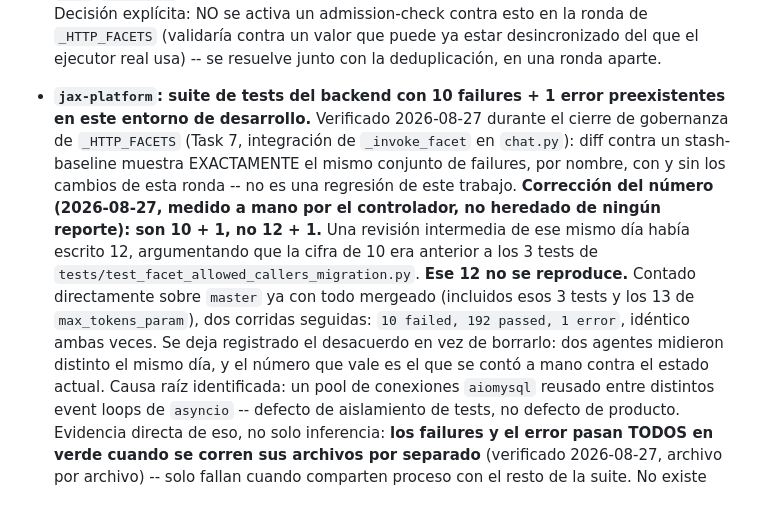
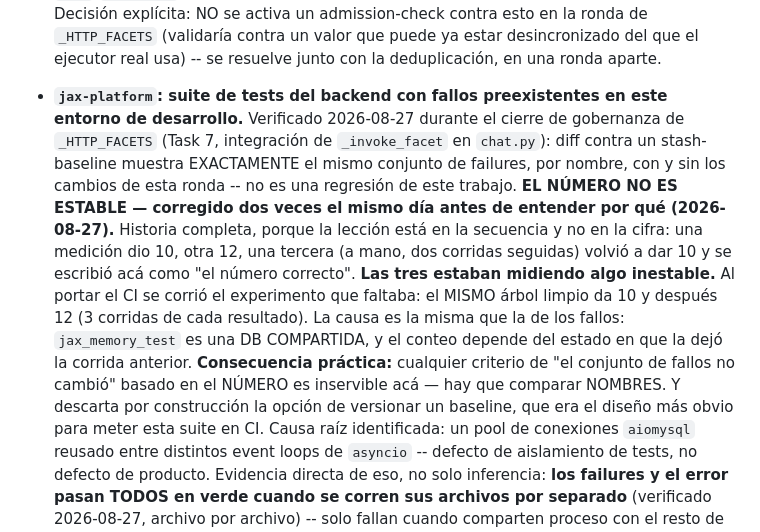
Before and after one commit to fjruizhn/Jax, a Markdown page: DEUDA.md, the part around the change. Drawn GitHub-style; blank space fills up the shorter version.

Commit message:
docs(deuda): el conteo de fallos de jax-platform NO es estable
Se corrigio dos veces el mismo dia (10 -> 12 -> 10) antes de entender que
las tres mediciones median algo inestable. Al portar el CI se corrio el
experimento que faltaba: el MISMO arbol limpio da 10 y despues 12, 3
corridas de cada resultado. Causa: jax_memory_test es compartida y el
conteo depende del estado que dejo la corrida anterior.

Consecuencia practica, que es lo que vale registrar: cualquier criterio de
"el conjunto de fallos no cambio" basado en el NUMERO es inservible aca --
hay que comparar NOMBRES. Y descarta por construccion versionar un
baseline, que era el diseno mas obvio para meter esta suite en CI.

La leccion esta en la secuencia, no en la cifra: dos correcciones seguidas
"al numero correcto" cuando el problema era que no habia numero correcto.

Co-Authored-By: Claude Opus 5 (1M context) <noreply@anthropic.com>
Claude-Session: https://claude.ai/code/session_0157ee5Z66gSDP8hRyLyJJwh

```diff
--- a/DEUDA.md
+++ b/DEUDA.md
@@ -342,23 +342,25 @@ su fecha de última verificación real, no una nueva.
   del que el ejecutor real usa) -- se resuelve junto con la deduplicación,
   en una ronda aparte.
 
-- **`jax-platform`: suite de tests del backend con 10 failures + 1 error
-  preexistentes en este entorno de desarrollo.** Verificado 2026-08-27
+- **`jax-platform`: suite de tests del backend con fallos preexistentes en
+  este entorno de desarrollo.** Verificado 2026-08-27
   durante el cierre de gobernanza de `_HTTP_FACETS` (Task 7, integración de
   `_invoke_facet` en `chat.py`): diff contra un stash-baseline muestra
   EXACTAMENTE el mismo conjunto de failures, por nombre, con y sin los
   cambios de esta ronda -- no es una regresión de este trabajo.
-  **Corrección del número (2026-08-27, medido a mano por el controlador,
-  no heredado de ningún reporte): son 10 + 1, no 12 + 1.** Una revisión
-  intermedia de ese mismo día había escrito 12, argumentando que la cifra
-  de 10 era anterior a los 3 tests de
-  `tests/test_facet_allowed_callers_migration.py`. **Ese 12 no se
-  reproduce.** Contado directamente sobre `master` ya con todo mergeado
-  (incluidos esos 3 tests y los 13 de `max_tokens_param`), dos corridas
-  seguidas: `10 failed, 192 passed, 1 error`, idéntico ambas veces. Se deja
-  registrado el desacuerdo en vez de borrarlo: dos agentes midieron distinto
-  el mismo día, y el número que vale es el que se contó a mano contra el
-  estado actual. Causa raíz identificada: un
+  **EL NÚMERO NO ES ESTABLE — corregido dos veces el mismo día antes de
+  entender por qué (2026-08-27).** Historia completa, porque la lección
+  está en la secuencia y no en la cifra: una medición dio 10, otra 12, una
+  tercera (a mano, dos corridas seguidas) volvió a dar 10 y se escribió acá
+  como "el número correcto". **Las tres estaban midiendo algo inestable.**
+  Al portar el CI se corrió el experimento que faltaba: el MISMO árbol
+  limpio da 10 y después 12 (3 corridas de cada resultado). La causa es la
+  misma que la de los fallos: `jax_memory_test` es una DB COMPARTIDA, y el
+  conteo depende del estado en que la dejó la corrida anterior.
+  **Consecuencia práctica:** cualquier criterio de "el conjunto de fallos
+  no cambió" basado en el NÚMERO es inservible acá — hay que comparar
+  NOMBRES. Y descarta por construcción la opción de versionar un baseline,
+  que era el diseño más obvio para meter esta suite en CI. Causa raíz identificada: un
   pool de conexiones `aiomysql` reusado entre distintos event loops de
   `asyncio` -- defecto de aislamiento de tests, no defecto de producto.
   Evidencia directa de eso, no solo inferencia: **los failures y el
```
